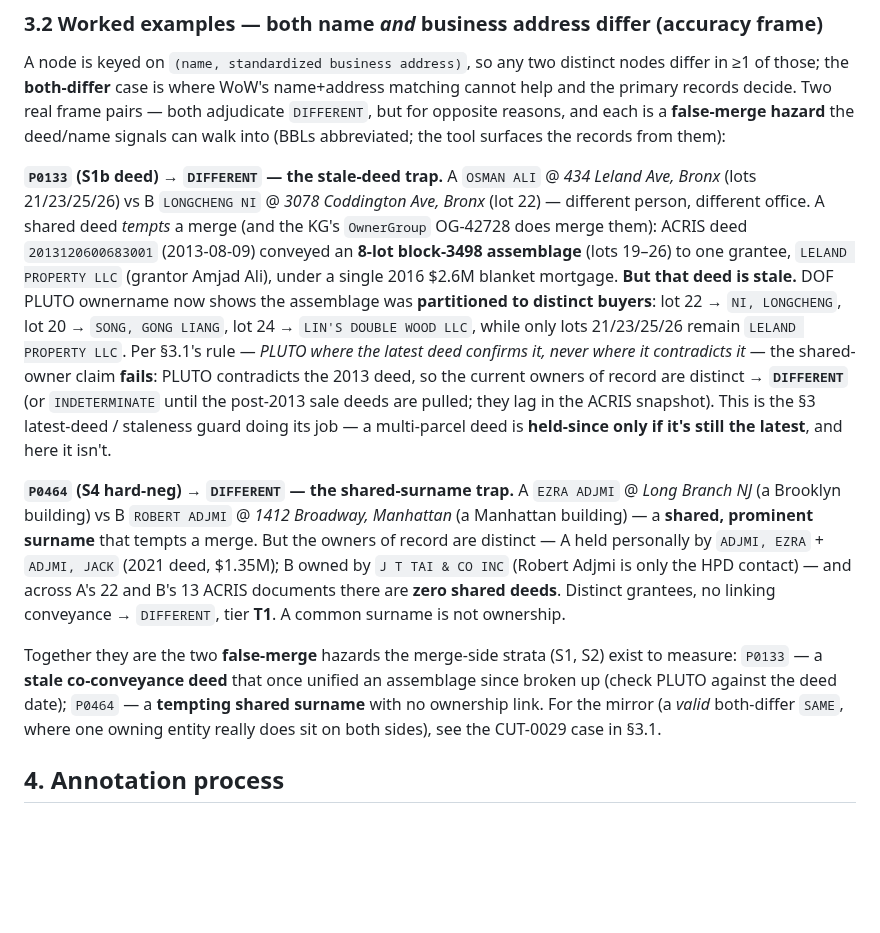
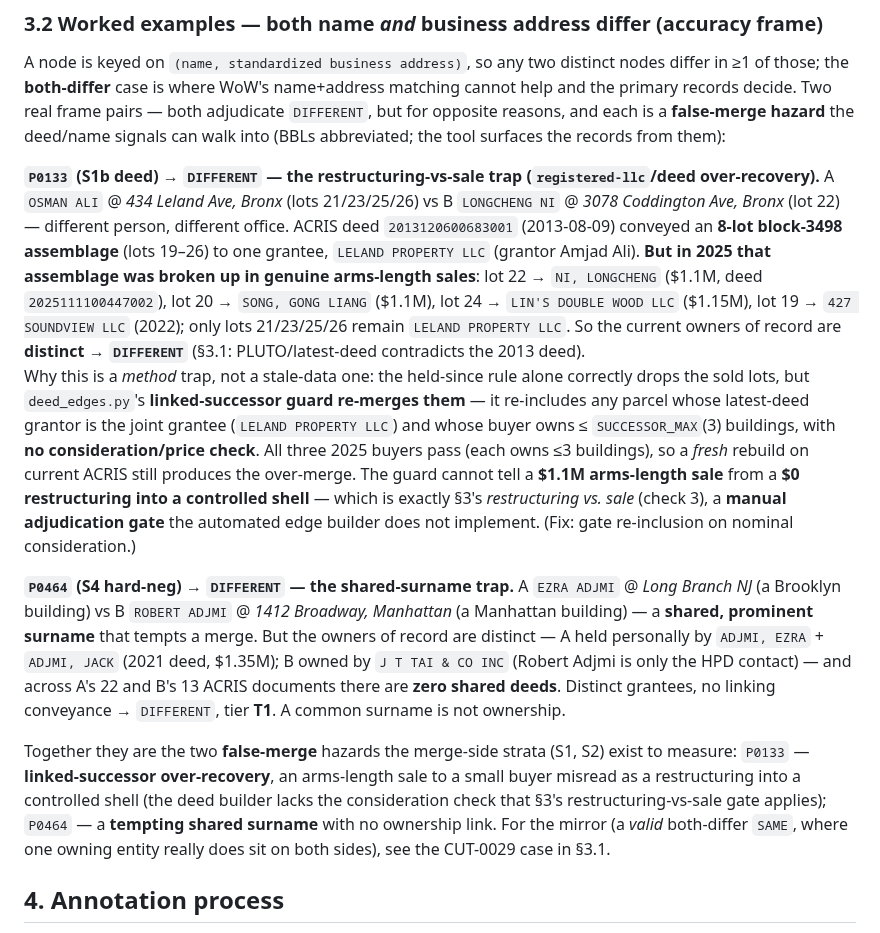
Before and after one commit to bobflagg/WatchlineNYC, a Markdown page: specs/eval-protocol.md, the part around the change. Drawn GitHub-style; blank space fills up the shorter version.

Commit message:
specs(eval-protocol): recast P0133 as linked-successor over-recovery (METHOD), not stale-deed
Running deed_edges.py's actual latest-deed logic disproves the drop-out:
held-since alone drops the 2025-sold lots, but the linked-successor guard
re-merges them (latest-deed grantor = joint grantee LELAND + buyer owns
<= SUCCESSOR_MAX(3) buildings, no consideration check). The 2025 sales are
confirmed arms-length (.1M/.1M/.15M) to distinct buyers, yet a fresh
rebuild on CURRENT ACRIS still over-merges. So the OG-42728 over-merge is a
METHOD failure (arms-length sale misread as restructuring — the section 3
restructuring-vs-sale gate the automated builder omits), not stale data.
Corrects the prior stale-deed framing; DIFFERENT verdict unchanged.

Co-Authored-By: Claude Opus 4.8 <noreply@anthropic.com>

```diff
--- a/specs/eval-protocol.md
+++ b/specs/eval-protocol.md
@@ -186,18 +186,22 @@ decide. Two real frame pairs — both adjudicate `DIFFERENT`, but for opposite r
 **false-merge hazard** the deed/name signals can walk into (BBLs abbreviated; the tool surfaces the records
 from them):
 
-**`P0133` (S1b deed) → `DIFFERENT` — the stale-deed trap.** A `OSMAN ALI` @ *434 Leland Ave, Bronx*
-(lots 21/23/25/26) vs B `LONGCHENG NI` @ *3078 Coddington Ave, Bronx* (lot 22) — different person,
-different office. A shared deed *tempts* a merge (and the KG's `OwnerGroup` OG-42728 does merge them):
-ACRIS deed `2013120600683001` (2013-08-09) conveyed an **8-lot block-3498 assemblage** (lots 19–26) to one
-grantee, `LELAND PROPERTY LLC` (grantor Amjad Ali), under a single 2016 $2.6M blanket mortgage. **But that
-deed is stale.** DOF PLUTO ownername now shows the assemblage was **partitioned to distinct buyers**:
-lot 22 → `NI, LONGCHENG`, lot 20 → `SONG, GONG LIANG`, lot 24 → `LIN'S DOUBLE WOOD LLC`, while only
-lots 21/23/25/26 remain `LELAND PROPERTY LLC`. Per §3.1's rule — *PLUTO where the latest deed confirms it,
-never where it contradicts it* — the shared-owner claim **fails**: PLUTO contradicts the 2013 deed, so the
-current owners of record are distinct → **`DIFFERENT`** (or `INDETERMINATE` until the post-2013 sale deeds
-are pulled; they lag in the ACRIS snapshot). This is the §3 latest-deed / staleness guard doing its job — a
-multi-parcel deed is **held-since only if it's still the latest**, and here it isn't.
+**`P0133` (S1b deed) → `DIFFERENT` — the restructuring-vs-sale trap (`registered-llc`/deed over-recovery).**
+A `OSMAN ALI` @ *434 Leland Ave, Bronx* (lots 21/23/25/26) vs B `LONGCHENG NI` @ *3078 Coddington Ave, Bronx*
+(lot 22) — different person, different office. ACRIS deed `2013120600683001` (2013-08-09) conveyed an
+**8-lot block-3498 assemblage** (lots 19–26) to one grantee, `LELAND PROPERTY LLC` (grantor Amjad Ali). **But
+in 2025 that assemblage was broken up in genuine arms-length sales**: lot 22 → `NI, LONGCHENG` ($1.1M, deed
+`2025111100447002`), lot 20 → `SONG, GONG LIANG` ($1.1M), lot 24 → `LIN'S DOUBLE WOOD LLC` ($1.15M), lot 19 →
+`427 SOUNDVIEW LLC` (2022); only lots 21/23/25/26 remain `LELAND PROPERTY LLC`. So the current owners of
+record are **distinct** → **`DIFFERENT`** (§3.1: PLUTO/latest-deed contradicts the 2013 deed).
+<br>Why this is a *method* trap, not a stale-data one: the held-since rule alone correctly drops the sold lots,
+but `deed_edges.py`'s **linked-successor guard re-merges them** — it re-includes any parcel whose latest-deed
+grantor is the joint grantee (`LELAND PROPERTY LLC`) and whose buyer owns ≤ `SUCCESSOR_MAX`(3) buildings, with
+**no consideration/price check**. All three 2025 buyers pass (each owns ≤3 buildings), so a *fresh* rebuild on
+current ACRIS still produces the over-merge. The guard cannot tell a **$1.1M arms-length sale** from a **$0
+restructuring into a controlled shell** — which is exactly §3's *restructuring vs. sale* (check 3), a **manual
+adjudication gate** the automated edge builder does not implement. (Fix: gate re-inclusion on nominal
+consideration.)
 
 **`P0464` (S4 hard-neg) → `DIFFERENT` — the shared-surname trap.** A `EZRA ADJMI` @ *Long Branch NJ*
 (a Brooklyn building) vs B `ROBERT ADJMI` @ *1412 Broadway, Manhattan* (a Manhattan building) — a
@@ -208,10 +212,11 @@ deeds**. Distinct grantees, no linking conveyance → `DIFFERENT`, tier **T1**.
 ownership.
 
 Together they are the two **false-merge** hazards the merge-side strata (S1, S2) exist to measure:
-`P0133` — a **stale co-conveyance deed** that once unified an assemblage since broken up (check PLUTO
-against the deed date); `P0464` — a **tempting shared surname** with no ownership link. For the mirror
-(a *valid* both-differ `SAME`, where one owning entity really does sit on both sides), see the CUT-0029
-case in §3.1.
+`P0133` — **linked-successor over-recovery**, an arms-length sale to a small buyer misread as a
+restructuring into a controlled shell (the deed builder lacks the consideration check that §3's
+restructuring-vs-sale gate applies); `P0464` — a **tempting shared surname** with no ownership link. For
+the mirror (a *valid* both-differ `SAME`, where one owning entity really does sit on both sides), see the
+CUT-0029 case in §3.1.
 
 ## 4. Annotation process
 
```
